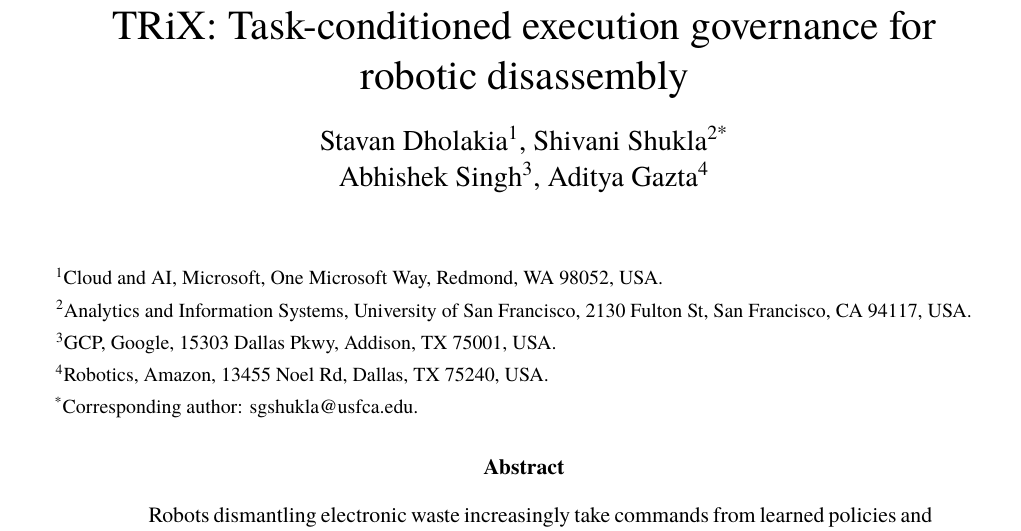
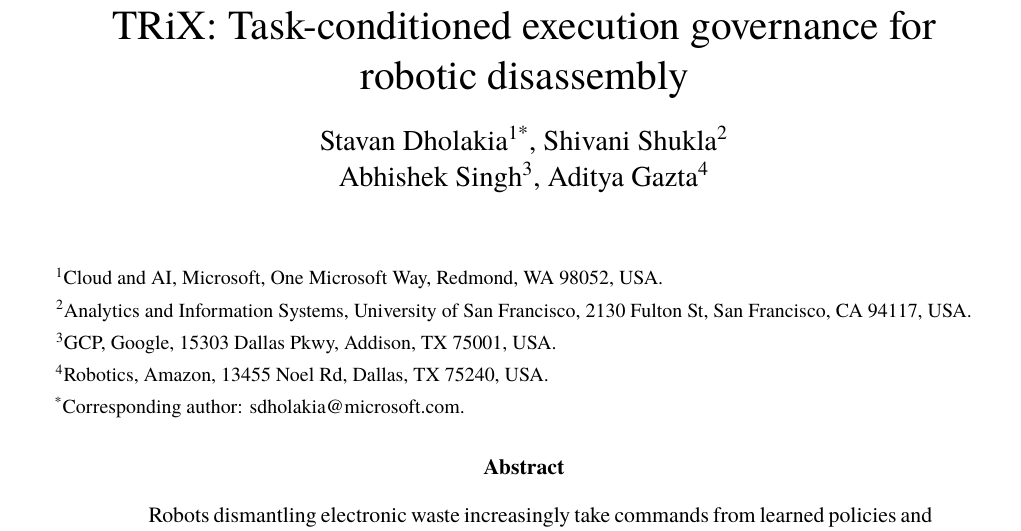
Before and after one commit to stavanio/trix-disasm-suite, a LaTeX paper (manuscript/TRIX_REVISION.tex): part of page 1 of 26, cut so that both start at the same text. Compiled offline with XeLaTeX; a missing font is replaced by an installed copy or a similar font.

Commit message:
Corresponding author S. Dholakia

```diff
--- a/manuscript/TRIX_REVISION.tex
+++ b/manuscript/TRIX_REVISION.tex
@@ -52,7 +52,7 @@
 \titlespacing*{\subsubsection}{0pt}{1.2ex plus .3ex}{0.5ex}
 
 \title{TRiX: Task-conditioned execution governance for robotic disassembly}
-\author{Stavan Dholakia\textsuperscript{1}, Shivani Shukla\textsuperscript{2*}\\
+\author{Stavan Dholakia\textsuperscript{1*}, Shivani Shukla\textsuperscript{2}\\
 Abhishek Singh\textsuperscript{3}, Aditya Gazta\textsuperscript{4}}
 \date{}
 
@@ -67,7 +67,7 @@ Abhishek Singh\textsuperscript{3}, Aditya Gazta\textsuperscript{4}}
 \noindent\textsuperscript{2}Analytics and Information Systems, University of San Francisco, 2130 Fulton St, San Francisco, CA 94117, USA.\par
 \noindent\textsuperscript{3}GCP, Google, 15303 Dallas Pkwy, Addison, TX 75001, USA.\par
 \noindent\textsuperscript{4}Robotics, Amazon, 13455 Noel Rd, Dallas, TX 75240, USA.\par
-\noindent\textsuperscript{*}Corresponding author: sgshukla@usfca.edu.\par
+\noindent\textsuperscript{*}Corresponding author: sdholakia@microsoft.com.\par
 }
 \begin{abstract}
 Robots dismantling electronic waste increasingly take commands from learned
```
Also changed, not shown: manuscript/data/response_locations.tex (+1 -1 lines), 1 other file.
